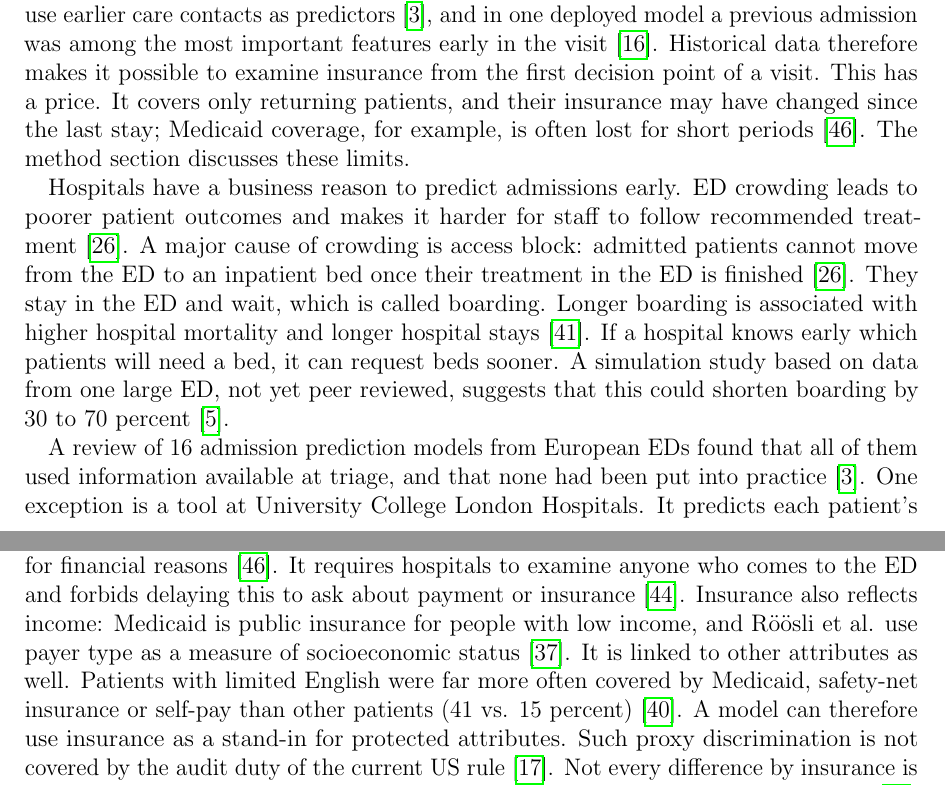
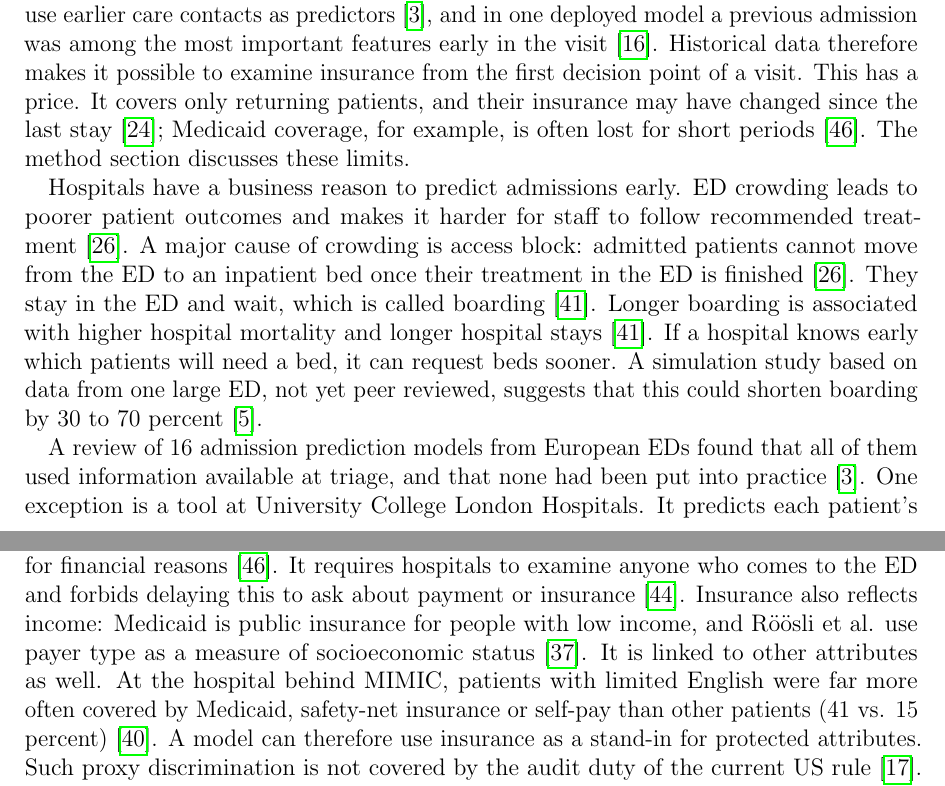
Before and after one commit to muellali/master_ppm_26, a LaTeX document (main.tex, which reads chapters/03_related_work.tex): two parts of pages 4 and 5 of 19, joined at a grey line, cut so that both start at the same text. Compiled offline with pdfLaTeX.

Commit message:
Related Work: fact-check B and C (citations and wording)
- De-Arteaga et al.: DOI added (published versions of C16, C17, C19, L1 checked; no text change)
- 2.1: MIMIC docs cited for insurance changing between stays
- 2.1: "At the hospital behind MIMIC" for Schulson et al. (41 vs. 15 percent)
- 2.1: Singer et al. cited for the definition of boarding

Co-Authored-By: Claude Opus 5.5 <noreply@anthropic.com>
Claude-Session: https://claude.ai/code/session_011kPhvxAW5ReThrAMFPHPnU

```diff
--- a/chapters/03_related_work.tex
+++ b/chapters/03_related_work.tex
@@ -9,14 +9,14 @@ Patients in the emergency department (ED) are not always treated alike. At the B
 
 Insurance is another line along which treatment differs. In a national US sample of 215,028 ED visits for pneumonia and two chronic lung diseases, uninsured patients were more often sent home or transferred to another hospital instead of being admitted than privately insured patients, and Medicaid patients were more often transferred~\cite{venkatesh2019association}. This held after adjusting for age, sex, income and other illnesses, and all included hospitals were able to treat these patients. The authors see this as a sign that financial incentives may be associated with access to inpatient care. In another US hospital, admitted Medicaid patients waited about 85 minutes longer for an inpatient bed than patients with commercial insurance, even though beds were assigned by a standard procedure~\cite{prucnal2025patterns}. In the MIMIC-IV-ED event log, insurance and language were the attributes most strongly associated with the discharge decision~\cite{andreswari2026fairness}.
 
-The evidence on insurance comes mainly from later decisions in the visit, such as the admission decision and the wait for a bed. For triage, the sources reviewed here say little. In one study at the hospital behind MIMIC, patients with limited English received the same triage scores as other patients~\cite{schulson2018emergency}; another study mentions, without details, that no differences were seen in insurance status or language~\cite{joseph2022association}. For prediction, there is a practical problem: insurance is often unknown early in a visit. In MIMIC-IV, insurance is recorded in the table of hospital admissions, while the table of ED visits has no insurance field~\cite{mimicdocs}. Insurance is therefore missing for visits that do not end in a hospital admission. This may also affect the link reported by Andreswari et al., because visits without an admission lack insurance data. For patients who were in the hospital before, however, insurance is already on record from the earlier stay. Admission prediction models already use earlier care contacts as predictors~\cite{brink2022predicting}, and in one deployed model a previous admission was among the most important features early in the visit~\cite{king2022machine}. Historical data therefore makes it possible to examine insurance from the first decision point of a visit. This has a price. It covers only returning patients, and their insurance may have changed since the last stay; Medicaid coverage, for example, is often lost for short periods~\cite{venkatesh2019association}. The method section discusses these limits.
+The evidence on insurance comes mainly from later decisions in the visit, such as the admission decision and the wait for a bed. For triage, the sources reviewed here say little. In one study at the hospital behind MIMIC, patients with limited English received the same triage scores as other patients~\cite{schulson2018emergency}; another study mentions, without details, that no differences were seen in insurance status or language~\cite{joseph2022association}. For prediction, there is a practical problem: insurance is often unknown early in a visit. In MIMIC-IV, insurance is recorded in the table of hospital admissions, while the table of ED visits has no insurance field~\cite{mimicdocs}. Insurance is therefore missing for visits that do not end in a hospital admission. This may also affect the link reported by Andreswari et al., because visits without an admission lack insurance data. For patients who were in the hospital before, however, insurance is already on record from the earlier stay. Admission prediction models already use earlier care contacts as predictors~\cite{brink2022predicting}, and in one deployed model a previous admission was among the most important features early in the visit~\cite{king2022machine}. Historical data therefore makes it possible to examine insurance from the first decision point of a visit. This has a price. It covers only returning patients, and their insurance may have changed since the last stay~\cite{mimicdocs}; Medicaid coverage, for example, is often lost for short periods~\cite{venkatesh2019association}. The method section discusses these limits.
 % TODO: replace "The method section" by Section~\ref{...} once the method section exists.
 
-Hospitals have a business reason to predict admissions early. ED crowding leads to poorer patient outcomes and makes it harder for staff to follow recommended treatment~\cite{morley2018emergency}. A major cause of crowding is access block: admitted patients cannot move from the ED to an inpatient bed once their treatment in the ED is finished~\cite{morley2018emergency}. They stay in the ED and wait, which is called boarding. Longer boarding is associated with higher hospital mortality and longer hospital stays~\cite{singer2011association}. If a hospital knows early which patients will need a bed, it can request beds sooner. A simulation study based on data from one large ED, not yet peer reviewed, suggests that this could shorten boarding by 30 to 70 percent~\cite{cheng2026proactive}.
+Hospitals have a business reason to predict admissions early. ED crowding leads to poorer patient outcomes and makes it harder for staff to follow recommended treatment~\cite{morley2018emergency}. A major cause of crowding is access block: admitted patients cannot move from the ED to an inpatient bed once their treatment in the ED is finished~\cite{morley2018emergency}. They stay in the ED and wait, which is called boarding~\cite{singer2011association}. Longer boarding is associated with higher hospital mortality and longer hospital stays~\cite{singer2011association}. If a hospital knows early which patients will need a bed, it can request beds sooner. A simulation study based on data from one large ED, not yet peer reviewed, suggests that this could shorten boarding by 30 to 70 percent~\cite{cheng2026proactive}.
 
 A review of 16 admission prediction models from European EDs found that all of them used information available at triage, and that none had been put into practice~\cite{brink2022predicting}. One exception is a tool at University College London Hospitals. It predicts each patient's probability of admission at twelve moments of the visit, from arrival up to twelve hours later, and sends the expected number of admissions to bed planners four times a day~\cite{king2022machine}. Its accuracy depended on how long a patient had already been in the ED. Before the Covid-19 pandemic, the AUROC, a common measure of how well a model separates admitted from non-admitted patients, ranged from 0.82 to 0.90 across these moments. The moment of prediction is therefore a choice with consequences. Earlier predictions are usually less accurate, but they leave more time to act~\cite{metzger2023automatically}. In predictive process monitoring, alarm systems whose thresholds change as the case progresses lowered the net cost of undesired outcomes~\cite{fahrenkrogpetersen2022fire}. Staff also act on predictions that are updated as new events arrive, so a prediction that keeps changing can mislead them~\cite{teinemaa2018temporal}.
 
-Why should differences by insurance count as unfair? Insurance is not a medical criterion. It records how care is paid for, not what care a patient needs. Pot et al.\ distinguish inequality, a mere difference between groups, from inequity, a difference that is unfair or stems from injustice; their examples of inequity include unequal access to healthcare and health differences that follow income~\cite{pot2021not}. US emergency care was shaped by this concern. The Emergency Medical Treatment and Active Labor Act (EMTALA) was passed after hospitals had refused care to uninsured patients or transferred them for financial reasons~\cite{venkatesh2019association}. It requires hospitals to examine anyone who comes to the ED and forbids delaying this to ask about payment or insurance~\cite{emtala}. Insurance also reflects income: Medicaid is public insurance for people with low income, and R\"o\"osli et al.\ use payer type as a measure of socioeconomic status~\cite{roosli2022peeking}. It is linked to other attributes as well. Patients with limited English were far more often covered by Medicaid, safety-net insurance or self-pay than other patients (41 vs.\ 15 percent)~\cite{schulson2018emergency}. A model can therefore use insurance as a stand-in for protected attributes. Such proxy discrimination is not covered by the audit duty of the current US rule~\cite{lacava2026future}. Not every difference by insurance is unfair, however. Insurance is linked to age, because Medicare covers people over 65~\cite{roosli2022peeking}, and patients with different insurance may differ in medical need in ways the data do not show. Fairness therefore has to be judged among patients with the same medical need.
+Why should differences by insurance count as unfair? Insurance is not a medical criterion. It records how care is paid for, not what care a patient needs. Pot et al.\ distinguish inequality, a mere difference between groups, from inequity, a difference that is unfair or stems from injustice; their examples of inequity include unequal access to healthcare and health differences that follow income~\cite{pot2021not}. US emergency care was shaped by this concern. The Emergency Medical Treatment and Active Labor Act (EMTALA) was passed after hospitals had refused care to uninsured patients or transferred them for financial reasons~\cite{venkatesh2019association}. It requires hospitals to examine anyone who comes to the ED and forbids delaying this to ask about payment or insurance~\cite{emtala}. Insurance also reflects income: Medicaid is public insurance for people with low income, and R\"o\"osli et al.\ use payer type as a measure of socioeconomic status~\cite{roosli2022peeking}. It is linked to other attributes as well. At the hospital behind MIMIC, patients with limited English were far more often covered by Medicaid, safety-net insurance or self-pay than other patients (41 vs.\ 15 percent)~\cite{schulson2018emergency}. A model can therefore use insurance as a stand-in for protected attributes. Such proxy discrimination is not covered by the audit duty of the current US rule~\cite{lacava2026future}. Not every difference by insurance is unfair, however. Insurance is linked to age, because Medicare covers people over 65~\cite{roosli2022peeking}, and patients with different insurance may differ in medical need in ways the data do not show. Fairness therefore has to be judged among patients with the same medical need.
 
 Some group differences can even be justified. A patient's sex and medical history, for example, are often essential when a physician chooses a treatment~\cite{lepsien2026role}. Past decisions are no neutral benchmark either: event logs may contain systemic inequalities, which become legitimised when they are treated as ground truth~\cite{revoredo2026towards}. Which fairness measure fits a decision is a choice that practitioners have to make~\cite{feuerriegel2020fair}. De-Arteaga et al.\ argue that the common assumption of a trade-off between fairness and utility is often mistaken, for example when the outcome a model learns from is mismeasured~\cite{dearteaga2022algorithmic}.
 
```
Also changed, not shown: library/citations.bib (+2 -1 lines).
